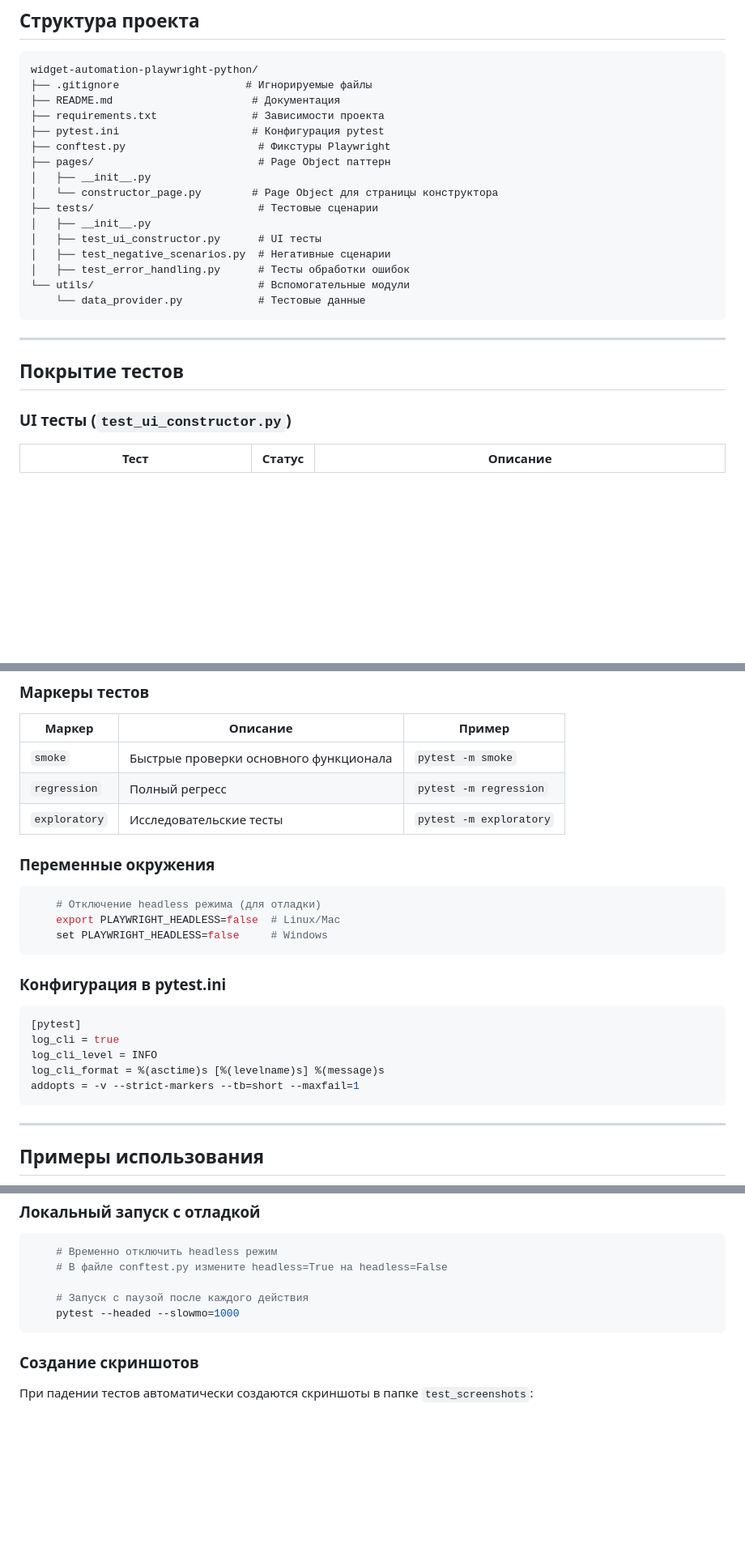
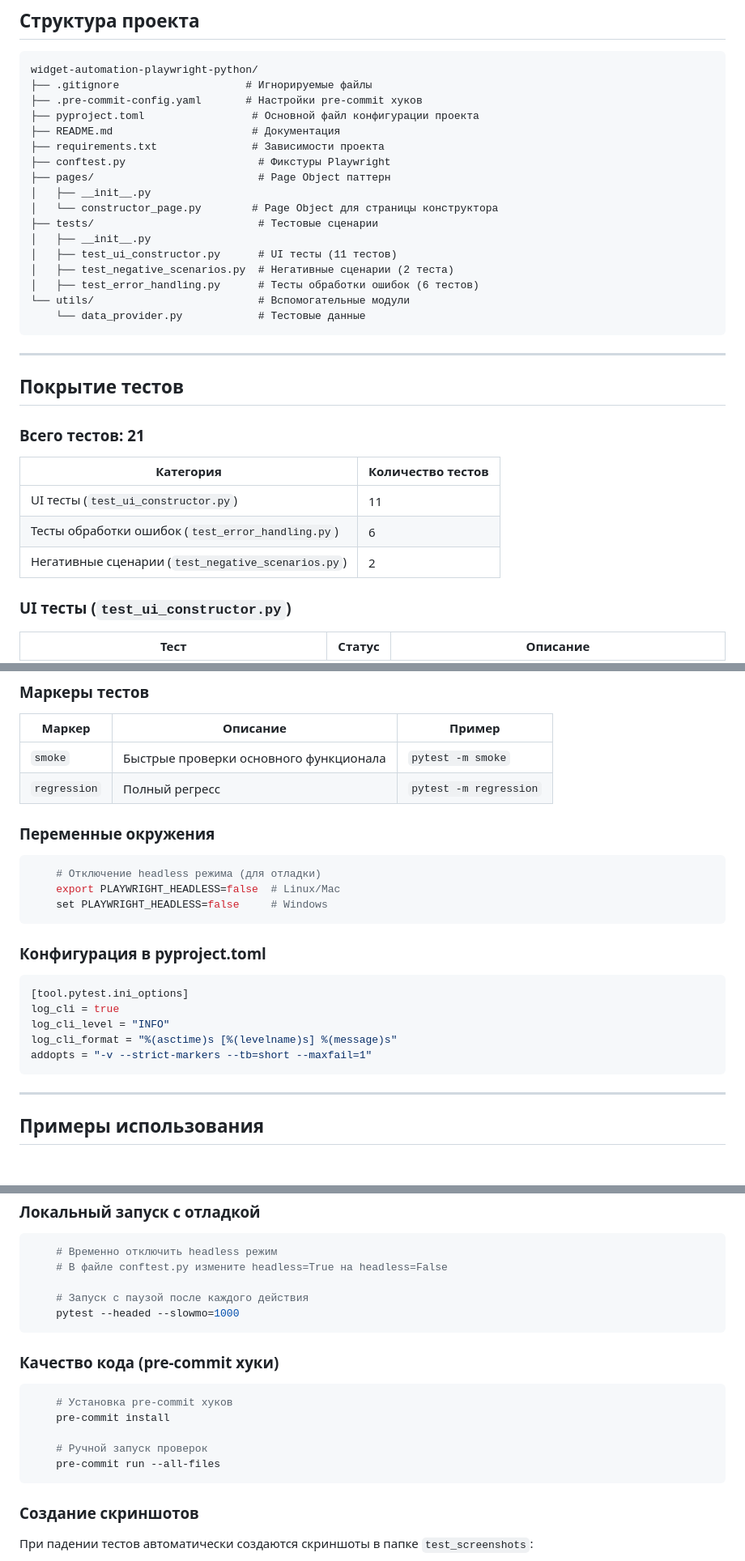
Before and after one commit to svirilinmax/widget-automation-playwright-python, a Markdown page: README.md, 3 parts joined by grey strips. Shown at 81% size. GitHub-like rendering; blank space fills up the shorter version.

Commit message:
5 commit Finalize project documentation and test suite
- Update README.md with accurate test count (21 tests)
- Add comprehensive test coverage details
- Document UI peculiarities and error handling
- Update author information and contacts
- Polish project documentation for submission

````diff
--- a/README.md
+++ b/README.md
@@ -124,18 +123,19 @@
 ```
 widget-automation-playwright-python/
 ├── .gitignore                    # Игнорируемые файлы
+├── .pre-commit-config.yaml       # Настройки pre-commit хуков
+├── pyproject.toml                 # Основной файл конфигурации проекта
 ├── README.md                      # Документация
 ├── requirements.txt               # Зависимости проекта
-├── pytest.ini                     # Конфигурация pytest
 ├── conftest.py                     # Фикстуры Playwright
 ├── pages/                          # Page Object паттерн
 │   ├── __init__.py
 │   └── constructor_page.py        # Page Object для страницы конструктора
 ├── tests/                          # Тестовые сценарии
 │   ├── __init__.py
-│   ├── test_ui_constructor.py      # UI тесты
-│   ├── test_negative_scenarios.py  # Негативные сценарии
-│   ├── test_error_handling.py      # Тесты обработки ошибок
+│   ├── test_ui_constructor.py      # UI тесты (11 тестов)
+│   ├── test_negative_scenarios.py  # Негативные сценарии (2 теста)
+│   ├── test_error_handling.py      # Тесты обработки ошибок (6 тестов)
 └── utils/                          # Вспомогательные модули
     └── data_provider.py            # Тестовые данные
 ```
@@ -143,6 +143,14 @@ widget-automation-playwright-python/
 ---
 
 ## Покрытие тестов
+
+### Всего тестов: **21**
+
+| Категория | Количество тестов |
+|-----------|-------------------|
+| UI тесты (`test_ui_constructor.py`) | 11 |
+| Тесты обработки ошибок (`test_error_handling.py`) | 6 |
+| Негативные сценарии (`test_negative_scenarios.py`) | 2 |
 
 ### UI тесты (`test_ui_constructor.py`)
 
@@ -241,7 +256,6 @@ widget-automation-playwright-python/
 |--------|----------|--------|
 | `smoke` | Быстрые проверки основного функционала | `pytest -m smoke` |
 | `regression` | Полный регресс | `pytest -m regression` |
-| `exploratory` | Исследовательские тесты | `pytest -m exploratory` |
 
 ### Переменные окружения
 ```bash
@@ -250,13 +264,13 @@ widget-automation-playwright-python/
     set PLAYWRIGHT_HEADLESS=false     # Windows
 ```
 
-### Конфигурация в pytest.ini
-```ini
-[pytest]
+### Конфигурация в pyproject.toml
+```toml
+[tool.pytest.ini_options]
 log_cli = true
-log_cli_level = INFO
-log_cli_format = %(asctime)s [%(levelname)s] %(message)s
-addopts = -v --strict-markers --tb=short --maxfail=1
+log_cli_level = "INFO"
+log_cli_format = "%(asctime)s [%(levelname)s] %(message)s"
+addopts = "-v --strict-markers --tb=short --maxfail=1"
 ```
 
 ---
@@ -321,6 +335,15 @@ def test_clear_buttons_work(self, page):
     pytest --headed --slowmo=1000
 ```
 
+### Качество кода (pre-commit хуки)
+```bash
+    # Установка pre-commit хуков
+    pre-commit install
+
+    # Ручной запуск проверок
+    pre-commit run --all-files
+```
+
 ### Создание скриншотов
 При падении тестов автоматически создаются скриншоты в папке `test_screenshots`:
 ```
````
Also changed, not shown: other parts of README.md (+19 -13 lines).
